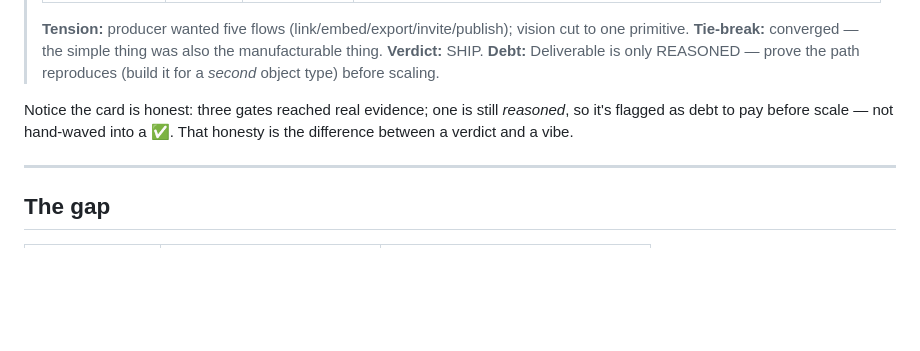
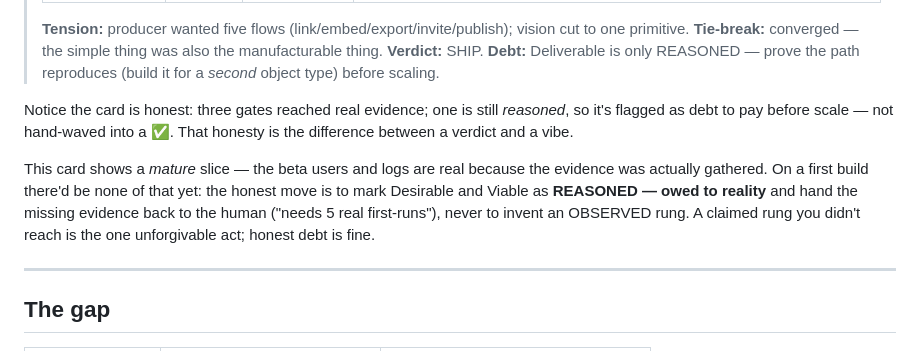
Before and after one commit to mosnin/kickoff, a Markdown page: example/walkthrough.md, the part around the change. GitHub-like rendering; blank space fills up the shorter version.

```diff
--- a/example/walkthrough.md
+++ b/example/walkthrough.md
@@ -114,6 +114,13 @@ Notice the card is honest: three gates reached real evidence; one is still
 *reasoned*, so it's flagged as debt to pay before scale — not hand-waved into a ✅.
 That honesty is the difference between a verdict and a vibe.
 
+This card shows a *mature* slice — the beta users and logs are real because the
+evidence was actually gathered. On a first build there'd be none of that yet: the
+honest move is to mark Desirable and Viable as **REASONED — owed to reality** and
+hand the missing evidence back to the human ("needs 5 real first-runs"), never to
+invent an OBSERVED rung. A claimed rung you didn't reach is the one unforgivable
+act; honest debt is fine.
+
 ---
 
 ## The gap
```
Also changed, not shown: README.md (+1 -1 lines), framework/04-development-loop.md (+2 -2 lines).
